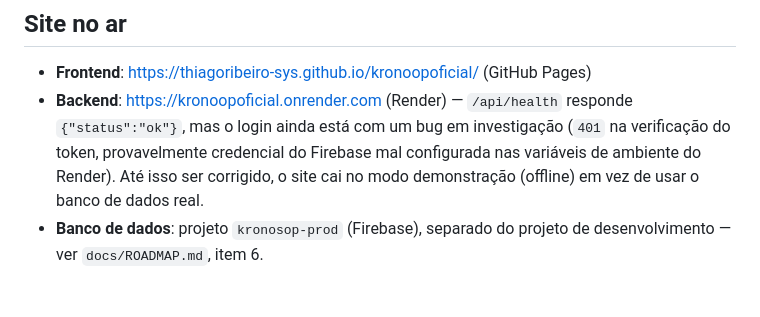
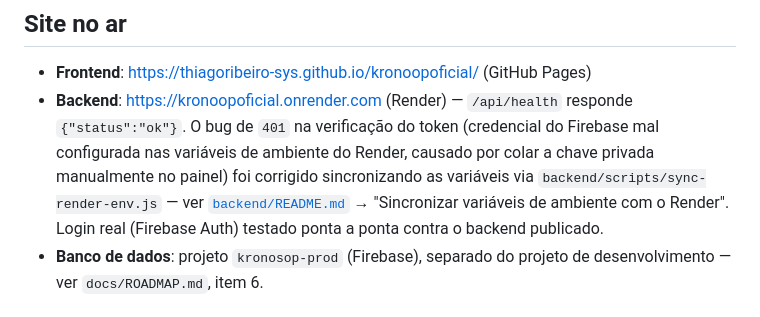
Before and after one commit to RoutingTower/kronoopoficial, a Markdown page: README.md, the part around the change. GitHub-like rendering.

Commit message:
Atualiza README com status corrigido do login em producao
O bug de 401 na verificacao do token foi corrigido sincronizando as variaveis de ambiente do Render via backend/scripts/sync-render-env.js.

```diff
--- a/README.md
+++ b/README.md
@@ -9,11 +9,14 @@ Frontend em HTML/CSS/JS puro (sem build step) + backend em Node.js/Express
 
 - **Frontend**: https://thiagoribeiro-sys.github.io/kronoopoficial/ (GitHub Pages)
 - **Backend**: https://kronoopoficial.onrender.com (Render) — `/api/health`
-  responde `{"status":"ok"}`, mas o login ainda está com um bug em
-  investigação (`401` na verificação do token, provavelmente credencial do
-  Firebase mal configurada nas variáveis de ambiente do Render). Até isso
-  ser corrigido, o site cai no modo demonstração (offline) em vez de usar
-  o banco de dados real.
+  responde `{"status":"ok"}`. O bug de `401` na verificação do token
+  (credencial do Firebase mal configurada nas variáveis de ambiente do
+  Render, causado por colar a chave privada manualmente no painel) foi
+  corrigido sincronizando as variáveis via
+  `backend/scripts/sync-render-env.js` — ver
+  [`backend/README.md`](backend/README.md) → "Sincronizar variáveis de
+  ambiente com o Render". Login real (Firebase Auth) testado ponta a
+  ponta contra o backend publicado.
 - **Banco de dados**: projeto `kronosop-prod` (Firebase), separado do
   projeto de desenvolvimento — ver `docs/ROADMAP.md`, item 6.
 
```
